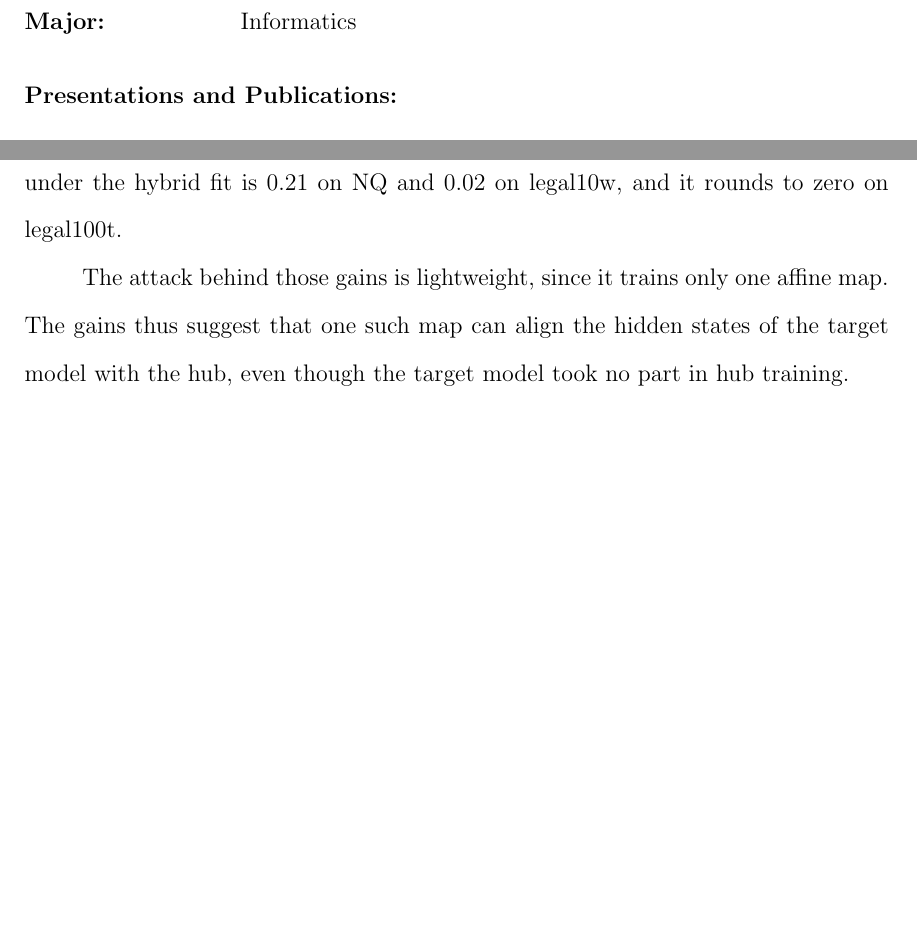
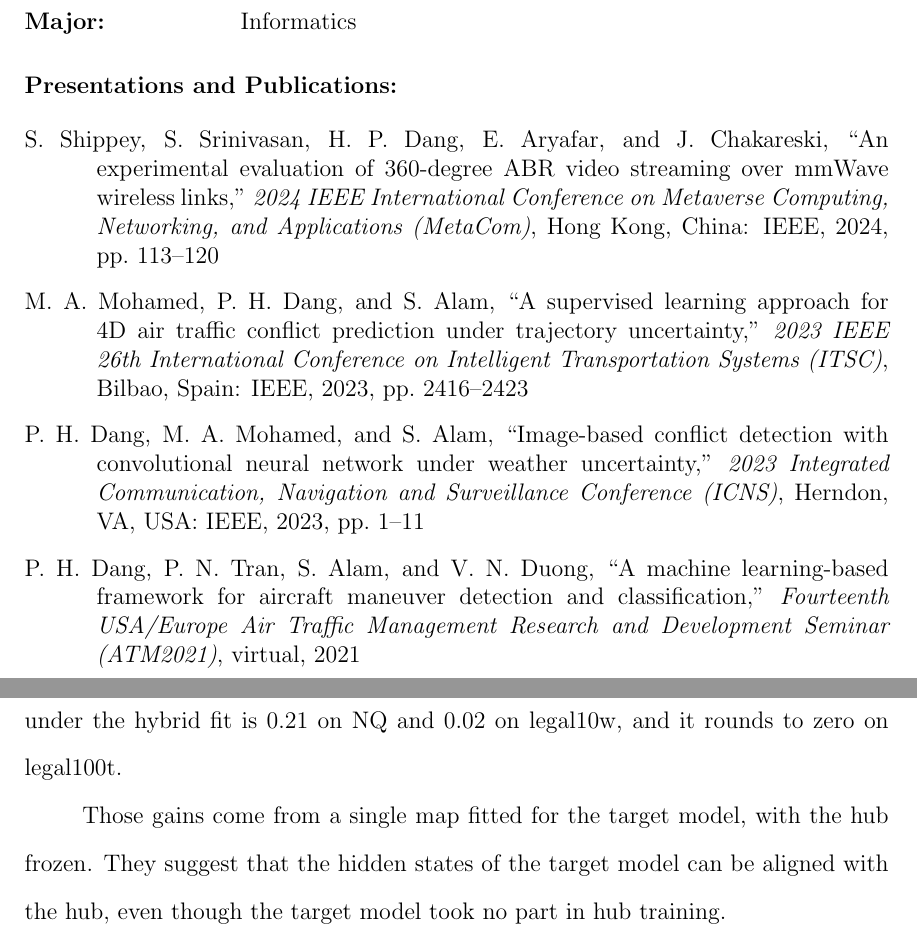
Before and after one commit to pdang468/writing_proposal_dec26, a LaTeX thesis (main.tex, which reads chapters/ch4_weak_supervised_attack/s10_discussion.tex, frontmatter/biography.tex): two parts of pages 6 and 56 of 65, joined at a grey line, cut so that both start at the same text, the shorter picture padded with empty space. Compiled offline with pdfLaTeX.

Commit message:
ch4 4.10: map sentence without the lightweight claim; biography: publication list restored

```diff
--- a/chapters/ch4_weak_supervised_attack/s10_discussion.tex
+++ b/chapters/ch4_weak_supervised_attack/s10_discussion.tex
@@ -10,8 +10,8 @@ The resulting gains are \vf{0.411}, \vf{0.407}, and \vf{0.219}.
 The gain also peaks near this leak size, at \vf{45} to \vf{90} tokens.
 Despite those gains, full recovery remains challenging: exact match under the hybrid fit is \vf{0.21} on NQ and \vf{0.02} on legal10w, and it rounds to zero on legal100t.
 
-The attack behind those gains is lightweight, since it trains only one affine map.
-The gains thus suggest that one such map can align the hidden states of the target model with the hub, even though the target model took no part in hub training.
+Those gains come from a single map fitted for the target model, with the hub frozen.
+They suggest that the hidden states of the target model can be aligned with the hub, even though the target model took no part in hub training.
 
 A second round extends the attack beyond the map, with no further access to the target model.
 In that round, a language model rewrites the three reconstructions of the hub's decoders into one text, without any hidden state.
--- a/frontmatter/biography.tex
+++ b/frontmatter/biography.tex
@@ -20,12 +20,8 @@
 
 %% Publications and presentations, most recent first.
 \publications{
-%%%%%%%%%%%%%%%%%%%%%%%%
-% {S. Shippey, S. Srinivasan, H. P. Dang, E. Aryafar, and J. Chakareski, ``An experimental evaluation of 360-degree ABR video streaming over mmWave wireless links,'' {\em 2024 IEEE International Conference on Metaverse Computing, Networking, and Applications (MetaCom)}, Hong Kong, China: IEEE, 2024, pp. 113--120},
-% %%%%%%%%%%%%%%%%%%%%%%%%
-% {M. A. Mohamed, P. H. Dang, and S. Alam, ``A supervised learning approach for 4D air traffic conflict prediction under trajectory uncertainty,'' {\em 2023 IEEE 26th International Conference on Intelligent Transportation Systems (ITSC)}, Bilbao, Spain: IEEE, 2023, pp. 2416--2423},
-% %%%%%%%%%%%%%%%%%%%%%%%%
-% {P. H. Dang, M. A. Mohamed, and S. Alam, ``Image-based conflict detection with convolutional neural network under weather uncertainty,'' {\em 2023 Integrated Communication, Navigation and Surveillance Conference (ICNS)}, Herndon, VA, USA: IEEE, 2023, pp. 1--11},
-% %%%%%%%%%%%%%%%%%%%%%%%%
-% {P. H. Dang, P. N. Tran, S. Alam, and V. N. Duong, ``A machine learning-based framework for aircraft maneuver detection and classification,'' {\em Fourteenth USA/Europe Air Traffic Management Research and Development Seminar (ATM2021)}, virtual, 2021},
+{S. Shippey, S. Srinivasan, H. P. Dang, E. Aryafar, and J. Chakareski, ``An experimental evaluation of 360-degree ABR video streaming over mmWave wireless links,'' {\em 2024 IEEE International Conference on Metaverse Computing, Networking, and Applications (MetaCom)}, Hong Kong, China: IEEE, 2024, pp. 113--120},
+{M. A. Mohamed, P. H. Dang, and S. Alam, ``A supervised learning approach for 4D air traffic conflict prediction under trajectory uncertainty,'' {\em 2023 IEEE 26th International Conference on Intelligent Transportation Systems (ITSC)}, Bilbao, Spain: IEEE, 2023, pp. 2416--2423},
+{P. H. Dang, M. A. Mohamed, and S. Alam, ``Image-based conflict detection with convolutional neural network under weather uncertainty,'' {\em 2023 Integrated Communication, Navigation and Surveillance Conference (ICNS)}, Herndon, VA, USA: IEEE, 2023, pp. 1--11},
+{P. H. Dang, P. N. Tran, S. Alam, and V. N. Duong, ``A machine learning-based framework for aircraft maneuver detection and classification,'' {\em Fourteenth USA/Europe Air Traffic Management Research and Development Seminar (ATM2021)}, virtual, 2021},
 }
```
